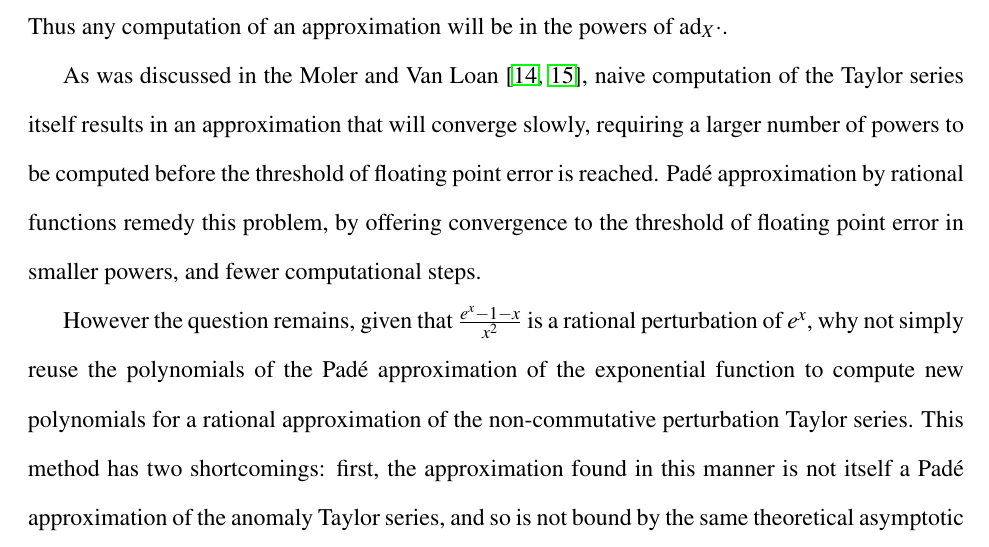
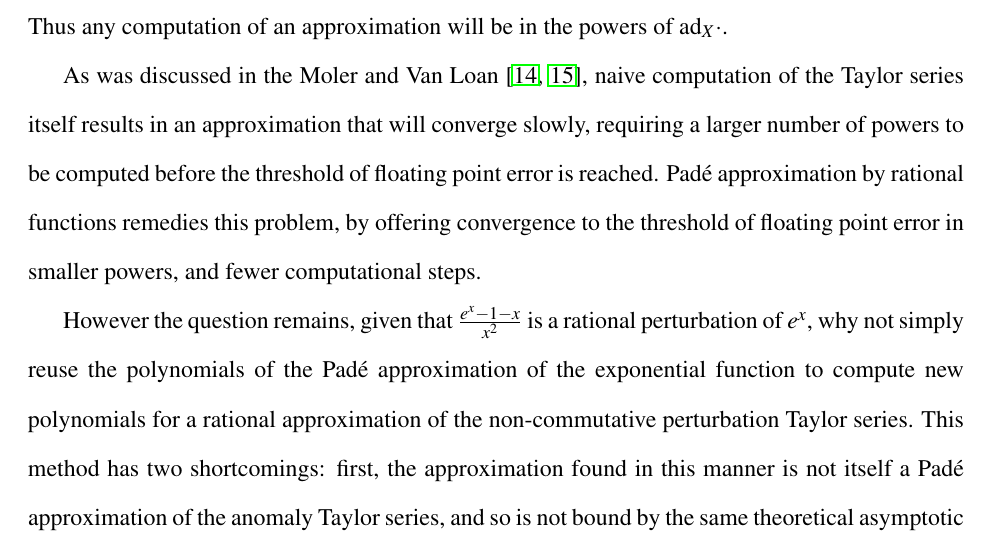
Before and after one commit to aaronsheldon/markov-lie-frechet, a LaTeX thesis (project-main.tex, which reads project-chapter-3.tex): part of page 48 of 80, cut so that both start at the same text. The pictures show the PDF file project-main.pdf that the author committed with the source.

Commit message:
jingjing wu: remedy -> remedies

```diff
--- a/project-chapter-3.tex
+++ b/project-chapter-3.tex
@@ -97,9 +97,9 @@ approximation will be in the powers of $\operatorname{ad}_X \cdotp$.
 As was discussed in the Moler and Van Loan \cite{moler_nineteen_1978,moler_nineteen_2003},
 naive computation of the Taylor series itself results in an approximation that will converge
 slowly, requiring a larger number of powers to be computed before the threshold of floating
-point error is reached. Pad\'{e} approximation by rational functions remedy this problem, by
-offering convergence to the threshold of floating point error in smaller powers, and fewer
-computational steps.
+point error is reached. Pad\'{e} approximation by rational functions remedies this problem,
+by offering convergence to the threshold of floating point error in smaller powers, and
+fewer computational steps.
 
 However the question remains, given that $\frac{e^{x} -1 - x}{x^2}$ is a rational
 perturbation of $e^x$, why not simply reuse the polynomials of the Pad\'{e} approximation of
```
Also changed, not shown: project-main.pdf.
